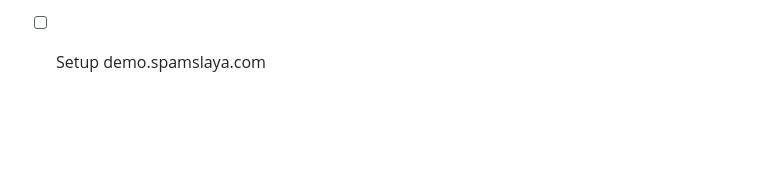
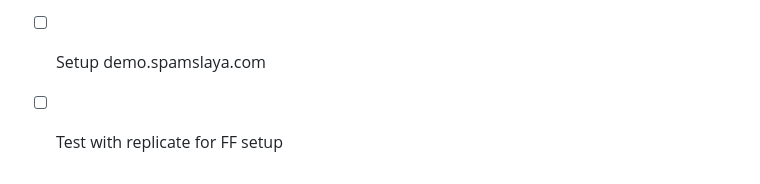
Before and after one commit to deep-learning-for-humans/spam-slaya, a Markdown page: README.md, the part around the change. GitHub-like rendering; blank space fills up the shorter version.

```diff
--- a/README.md
+++ b/README.md
@@ -195,3 +195,4 @@ We do understand that taxing our users to download a ~ 2GB model file is a lot t
 - [ ] Remove `client_secret.json` and purge it from git. Rotate creds
 - [ ] Setup spamslaya.com and required redirects
 - [ ] Setup demo.spamslaya.com
+- [ ] Test with replicate for FF setup
```
